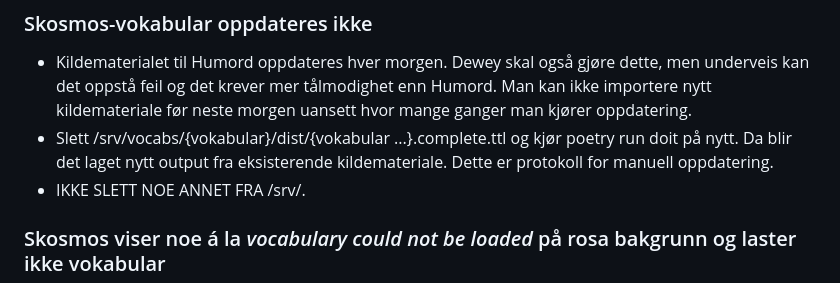
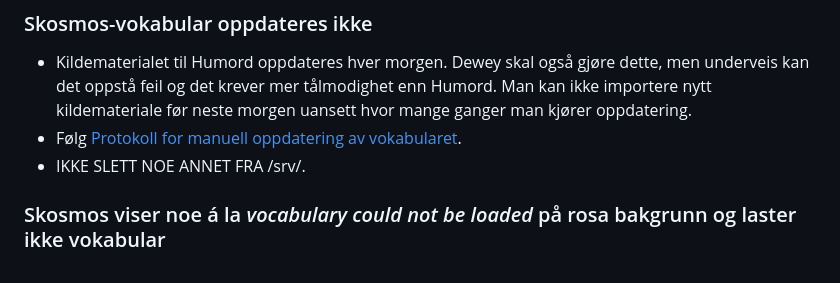
Before and after one commit to uio-library/data.ub.uio.no, a Markdown page: README.md, the part around the change. Drawn GitHub-style.

```diff
--- a/README.md
+++ b/README.md
@@ -9,7 +9,7 @@ Det har hendt at skriptet sender en feil med en lang ID som emneordsgruppen ikke
 
 ### Skosmos-vokabular oppdateres ikke
 - Kildematerialet til Humord oppdateres hver morgen. Dewey skal også gjøre dette, men underveis kan det oppstå feil og det krever mer tålmodighet enn Humord. Man kan ikke importere nytt kildemateriale før neste morgen uansett hvor mange ganger man kjører oppdatering.
-- Slett /srv/vocabs/{vokabular}/dist/{vokabular ...}.complete.ttl og kjør poetry run doit på nytt. Da blir det laget nytt output fra eksisterende kildemateriale. Dette er protokoll for manuell oppdatering.
+- Følg [Protokoll for manuell oppdatering av vokabularet](#protokoll-for-manuell-oppdatering-av-vokabularet).
 - IKKE SLETT NOE ANNET FRA /srv/.
 
 ### Skosmos viser noe á la *vocabulary could not be loaded* på rosa bakgrunn og laster ikke vokabular
```
